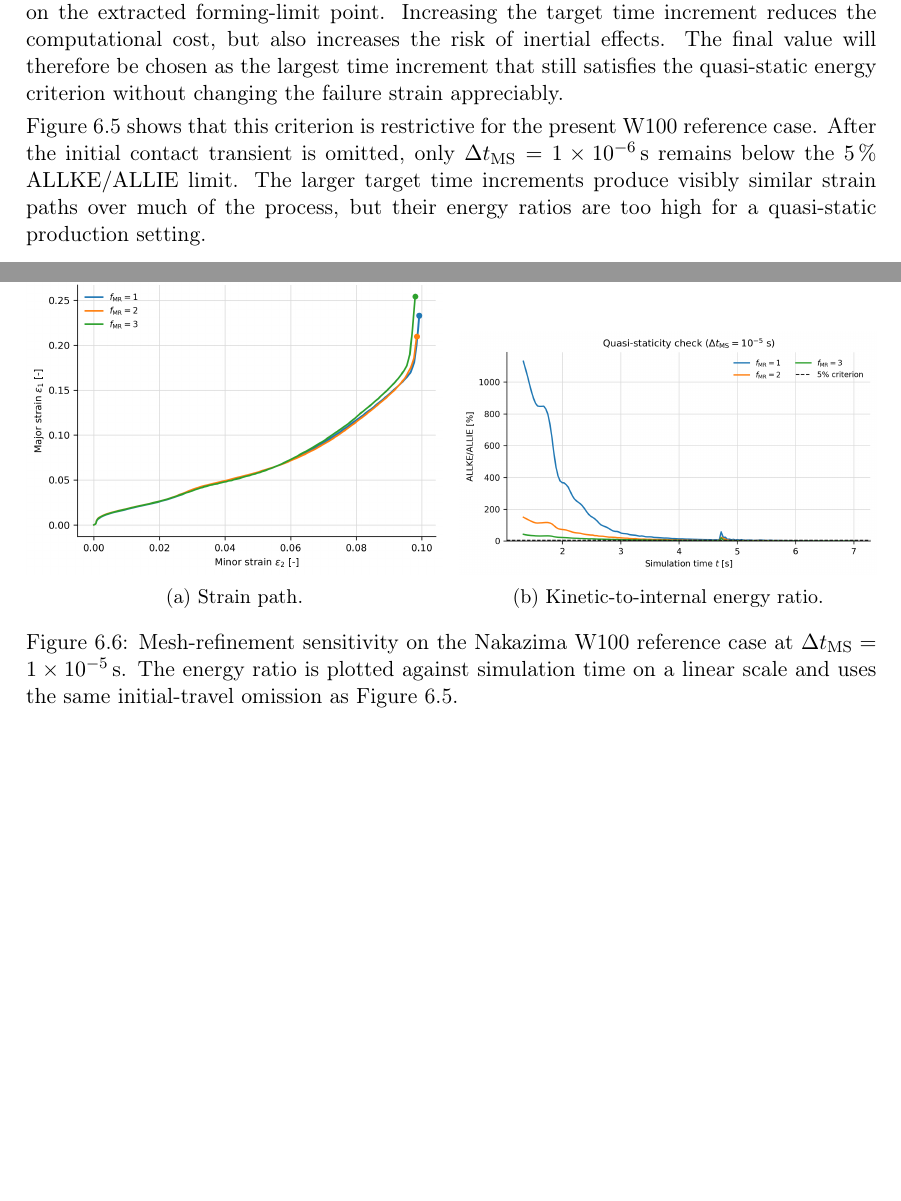
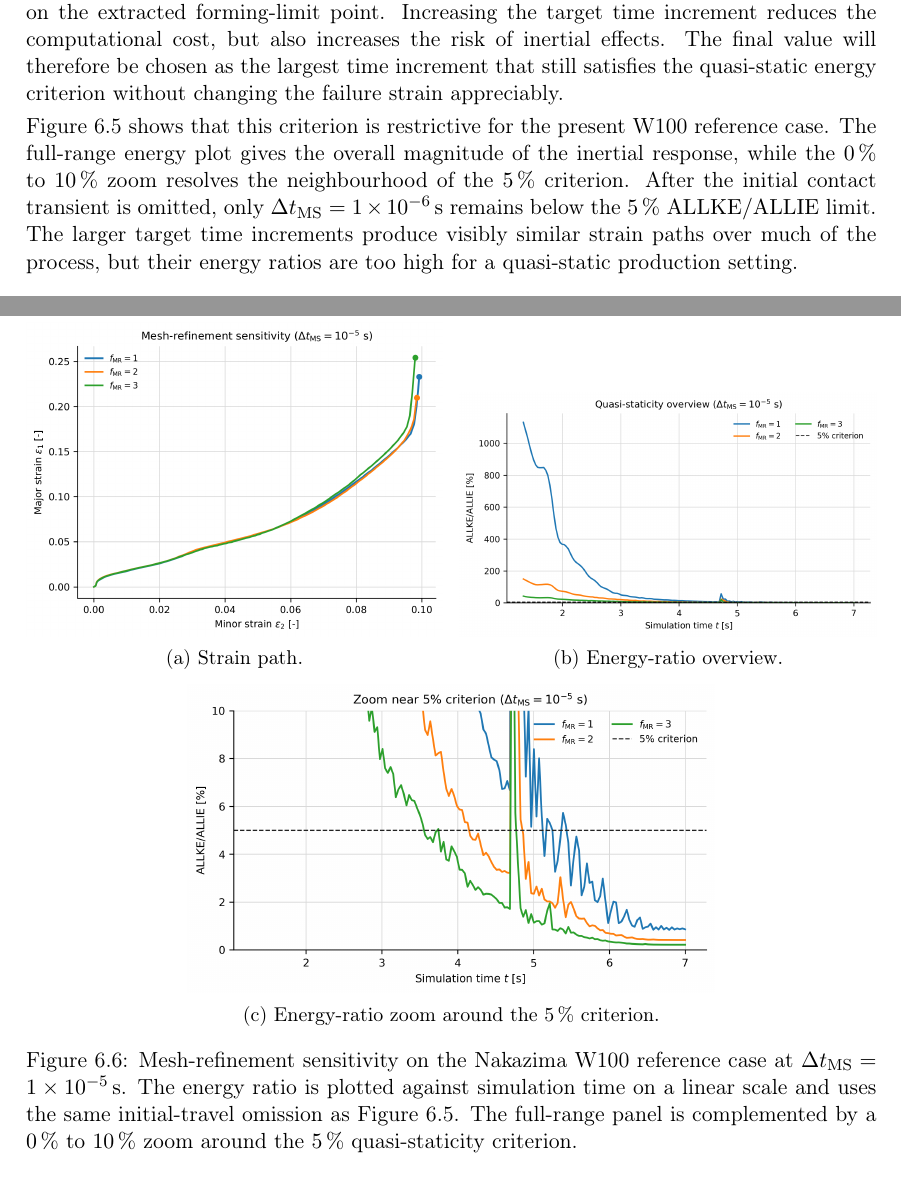
Before and after one commit to andrecruzf/AbaqusProject, a LaTeX thesis (report/Report.tex, which reads report/chapters/results.tex): two parts of pages 46 and 47 of 64 before the commit and two parts of pages 46 and 48 of 65 after it, joined at a grey line, cut so that both start at the same text, the shorter picture padded with empty space. Compiled offline with pdfLaTeX.

Commit message:
Add MS MR energy zoom plots

```diff
--- a/report/chapters/results.tex
+++ b/report/chapters/results.tex
@@ -490,8 +490,11 @@ chosen as the largest time increment that still satisfies the quasi-static
 energy criterion without changing the failure strain appreciably.
 
 Figure~\ref{fig:ms_sweep_results} shows that this criterion is restrictive for
-the present W100 reference case. After the initial contact transient is omitted,
-only $\Delta t_\mathrm{MS}=\SI{1e-6}{\second}$ remains below the
+the present W100 reference case. The full-range energy plot gives the overall
+magnitude of the inertial response, while the \SIrange{0}{10}{\percent} zoom
+resolves the neighbourhood of the \SI{5}{\percent} criterion. After the initial
+contact transient is omitted, only
+$\Delta t_\mathrm{MS}=\SI{1e-6}{\second}$ remains below the
 \SI{5}{\percent} $\mathrm{ALLKE}/\mathrm{ALLIE}$ limit. The larger target time
 increments produce visibly similar strain paths over much of the process,
 but their energy ratios are too high for a quasi-static production setting.
@@ -516,3 +527,5 @@ but their energy ratios are too high for a quasi-static production setting.
+    complemented by a \SIrange{0}{10}{\percent} zoom around the
+    \SI{5}{\percent} quasi-staticity criterion.}
     \label{fig:ms_sweep_results}
 \end{figure}
 
@@ -552,13 +566,22 @@ mesh-refinement sweep repeated at the accepted mass-scaling target.
     \begin{subfigure}[t]{0.49\textwidth}
         \centering
         \includegraphics[width=\textwidth]{img/results/ms_mr_mesh_refinement_energy.png}
-        \caption{Kinetic-to-internal energy ratio.}
+        \caption{Energy-ratio overview.}
+    \end{subfigure}
+
+    \vspace{0.5em}
+
+    \begin{subfigure}[t]{0.62\textwidth}
+        \centering
+        \includegraphics[width=\textwidth]{img/results/ms_mr_mesh_refinement_energy_zoom.png}
+        \caption{Energy-ratio zoom around the \SI{5}{\percent} criterion.}
     \end{subfigure}
     \caption[Mesh-refinement sensitivity on the Nakazima W100 reference case]{Mesh-refinement sensitivity on the Nakazima W100 reference case at
     $\Delta t_\mathrm{MS}=\SI{1e-5}{\second}$. The energy ratio is plotted
     against simulation time on a linear scale and uses the same initial-travel
-    omission as
-    Figure~\ref{fig:ms_sweep_results}.}
+    omission as Figure~\ref{fig:ms_sweep_results}. The full-range panel is
+    complemented by a \SIrange{0}{10}{\percent} zoom around the
+    \SI{5}{\percent} quasi-staticity criterion.}
     \label{fig:mr_sweep_results}
 \end{figure}
 
```
Also changed, not shown: report/img/results/ms_mr_forming_limit_points.pdf, report/img/results/ms_mr_mass_scaling_energy.pdf, report/img/results/ms_mr_mass_scaling_energy.png, report/img/results/ms_mr_mass_scaling_energy_zoom.pdf (added), report/img/results/ms_mr_mass_scaling_energy_zoom.png (added), report/img/results/ms_mr_mass_scaling_strain_path.pdf, report/img/results/ms_mr_mesh_refinement_energy.pdf, report/img/results/ms_mr_mesh_refinement_energy.png, report/img/results/ms_mr_mesh_refinement_energy_zoom.pdf (added), report/img/results/ms_mr_mesh_refinement_energy_zoom.png (added), report/img/results/ms_mr_mesh_refinement_strain_path.pdf, report/chapters/results.tex (19 more changed lines), 1 other file.
